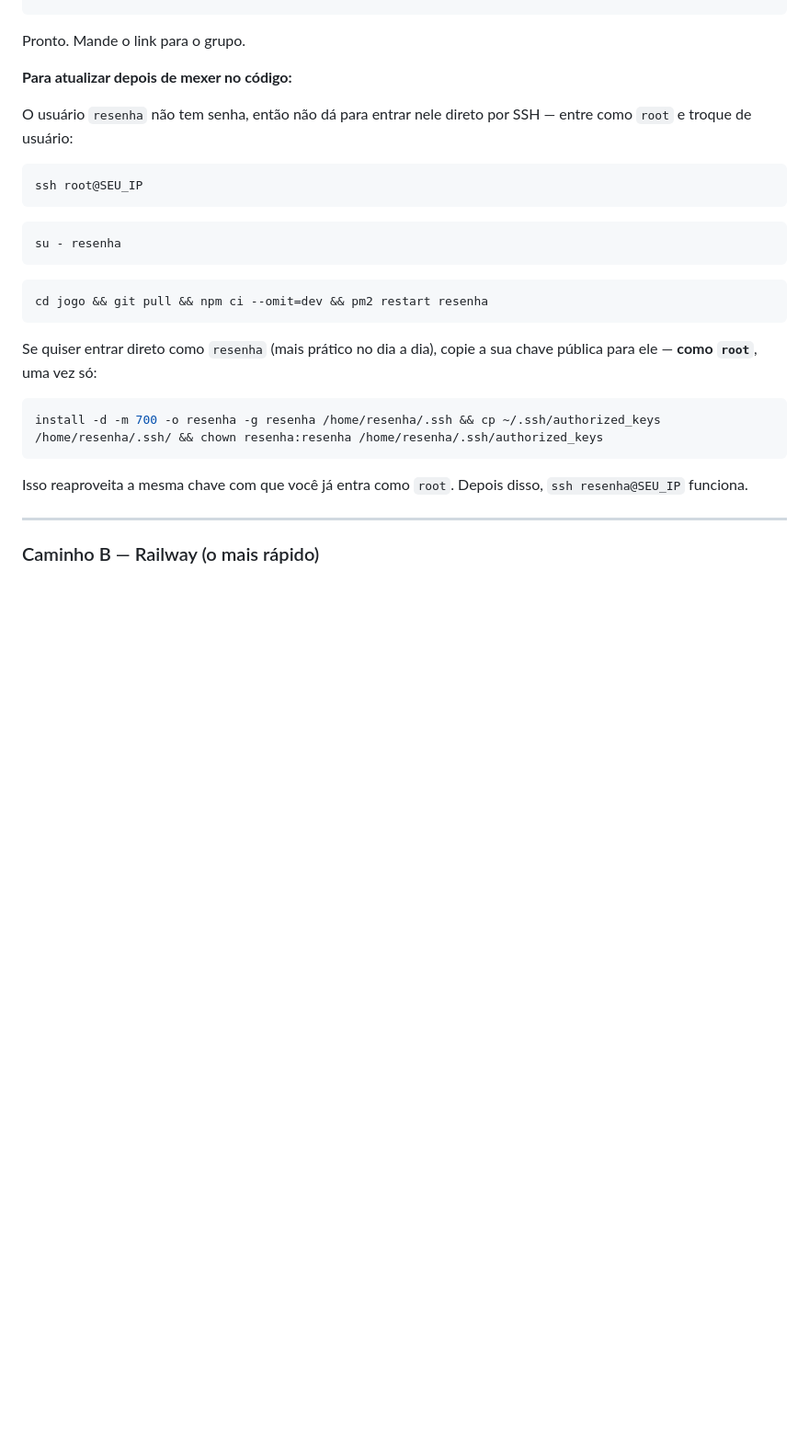
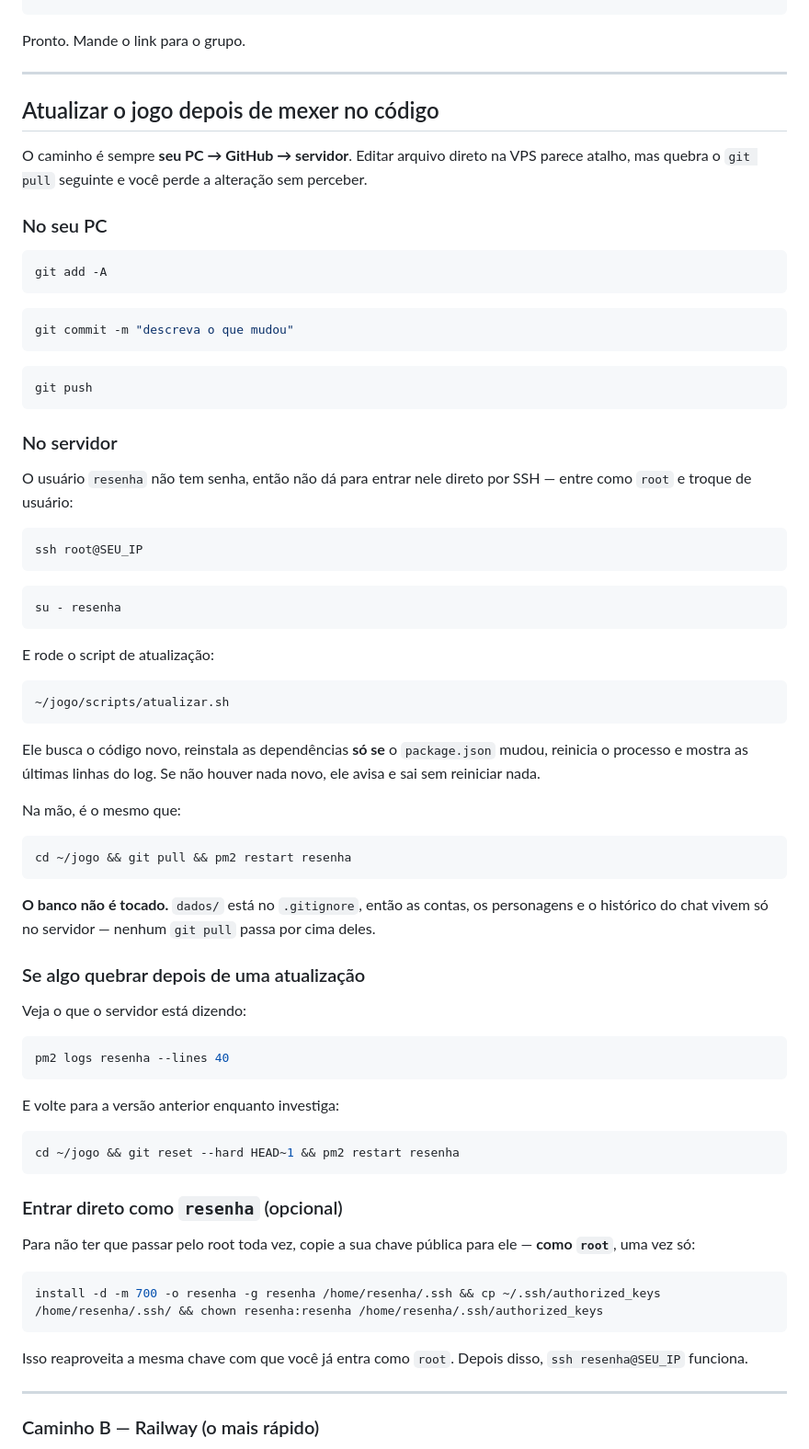
Before and after one commit to caioews/ResenhaPG-web, a Markdown page: README.md, the part around the change. Shown at 92% size. Rendered like a GitHub page; blank space fills up the shorter version.

Commit message:
README: documenta o fluxo de atualização PC -> GitHub -> servidor
Inclui o script de atualização, o aviso de que o banco não é tocado pelo
pull, e como voltar para a versão anterior quando uma atualização quebra.

Co-Authored-By: Claude Opus 5 <noreply@anthropic.com>

````diff
--- a/README.md
+++ b/README.md
@@ -414,7 +414,29 @@ ufw enable
 
 Pronto. Mande o link para o grupo.
 
-**Para atualizar depois de mexer no código:**
+---
+
+## Atualizar o jogo depois de mexer no código
+
+O caminho é sempre **seu PC → GitHub → servidor**. Editar arquivo direto na
+VPS parece atalho, mas quebra o `git pull` seguinte e você perde a alteração
+sem perceber.
+
+### No seu PC
+
+```bash
+git add -A
+```
+
+```bash
+git commit -m "descreva o que mudou"
+```
+
+```bash
+git push
+```
+
+### No servidor
 
 O usuário `resenha` não tem senha, então não dá para entrar nele direto por
 SSH — entre como `root` e troque de usuário:
@@ -427,12 +449,44 @@ ssh root@SEU_IP
 su - resenha
 ```
 
+E rode o script de atualização:
+
 ```bash
-cd jogo && git pull && npm ci --omit=dev && pm2 restart resenha
+~/jogo/scripts/atualizar.sh
 ```
 
-Se quiser entrar direto como `resenha` (mais prático no dia a dia), copie a
-sua chave pública para ele — **como `root`**, uma vez só:
+Ele busca o código novo, reinstala as dependências **só se** o
+`package.json` mudou, reinicia o processo e mostra as últimas linhas do log.
+Se não houver nada novo, ele avisa e sai sem reiniciar nada.
+
+Na mão, é o mesmo que:
+
+```bash
+cd ~/jogo && git pull && pm2 restart resenha
+```
+
+**O banco não é tocado.** `dados/` está no `.gitignore`, então as contas, os
+personagens e o histórico do chat vivem só no servidor — nenhum `git pull`
+passa por cima deles.
+
+### Se algo quebrar depois de uma atualização
+
+Veja o que o servidor está dizendo:
+
+```bash
+pm2 logs resenha --lines 40
+```
+
+E volte para a versão anterior enquanto investiga:
+
+```bash
+cd ~/jogo && git reset --hard HEAD~1 && pm2 restart resenha
+```
+
+### Entrar direto como `resenha` (opcional)
+
+Para não ter que passar pelo root toda vez, copie a sua chave pública para
+ele — **como `root`**, uma vez só:
 
 ```bash
 install -d -m 700 -o resenha -g resenha /home/resenha/.ssh && cp ~/.ssh/authorized_keys /home/resenha/.ssh/ && chown resenha:resenha /home/resenha/.ssh/authorized_keys
````
